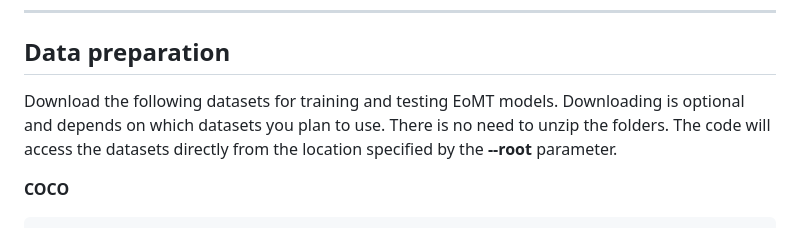
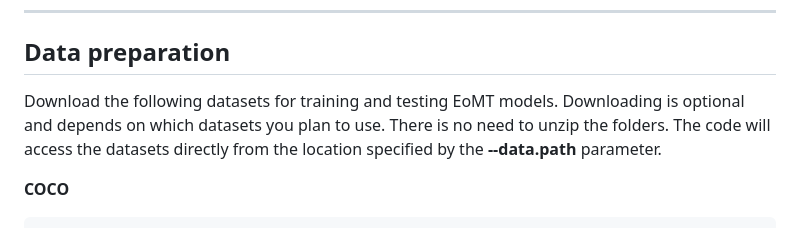
Before and after one commit to preimage-ai/eomt, a Markdown page: README.md, the part around the change. Rendered like a GitHub page.

````diff
--- a/README.md
+++ b/README.md
@@ -41,7 +41,7 @@ pip install -r requirements.txt
 
 ## Data preparation
 
-Download the following datasets for training and testing EoMT models. Downloading is optional and depends on which datasets you plan to use. There is no need to unzip the folders. The code will access the datasets directly from the location specified by the **--root** parameter.
+Download the following datasets for training and testing EoMT models. Downloading is optional and depends on which datasets you plan to use. There is no need to unzip the folders. The code will access the datasets directly from the location specified by the **--data.path** parameter.
 
 **COCO**
 ```bash
````
